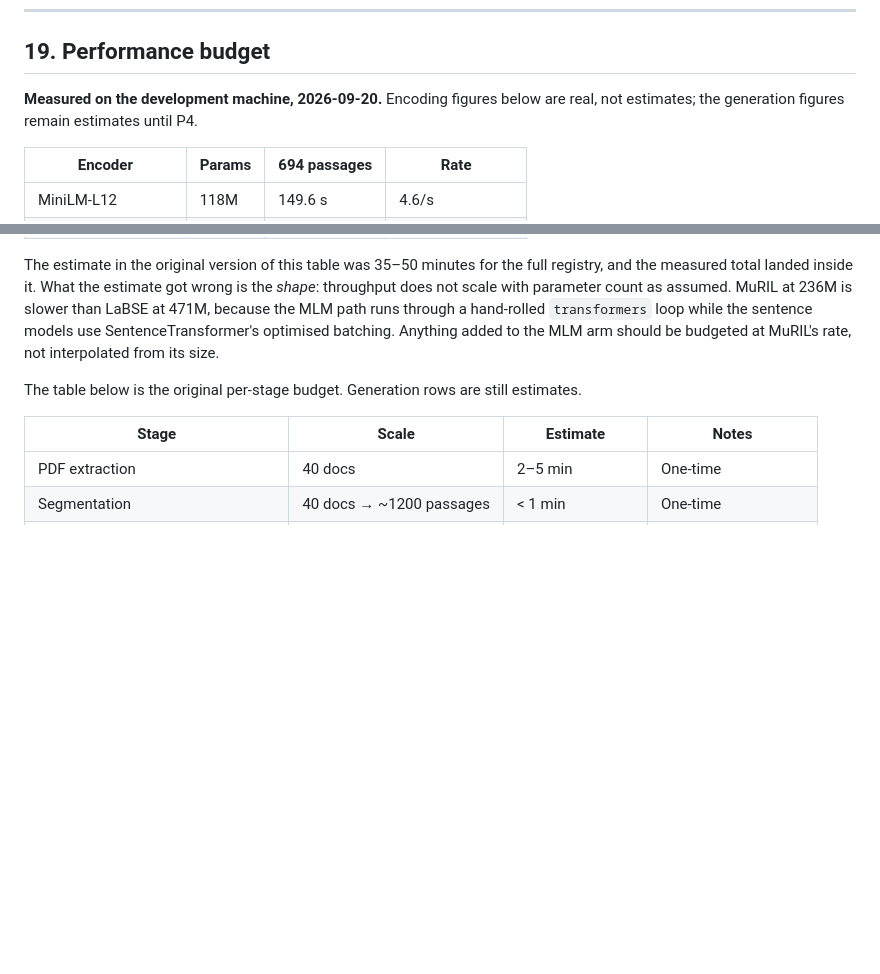
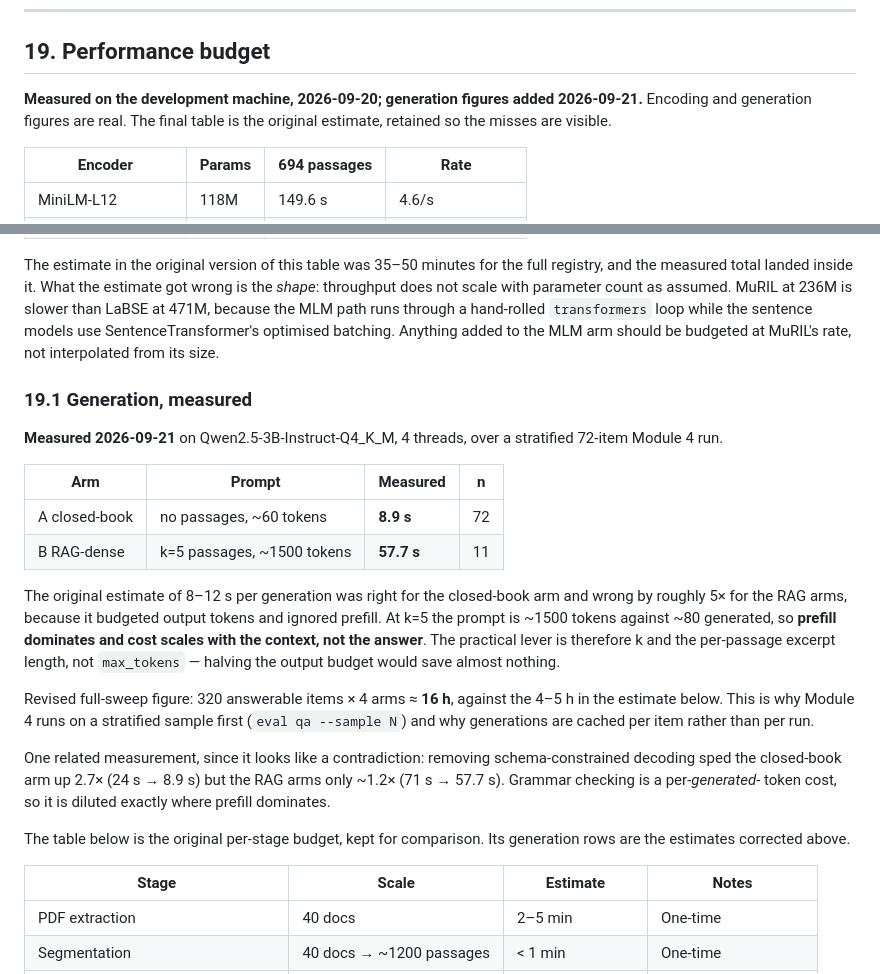
Before and after one commit to dhruvv1402/IndicRAG-QA, a Markdown page: docs/ARCHITECTURE.md, 2 parts joined by grey strips. Drawn GitHub-style; blank space fills up the shorter version.

Commit message:
Replace the Module 4 generation estimates with measurements
The estimate was 8-12s per generation and 4-5h for a full sweep. Measured
over 72 items: the closed-book arm is 8.9s, inside the estimate, and the
RAG arms are 57.7s, roughly 5x outside it. The estimate budgeted output
tokens and ignored prefill -- at k=5 the prompt is ~1500 tokens against
~80 generated, so cost scales with the context rather than the answer.

That changes what to tune. The lever is k and the per-passage excerpt
length; halving max_tokens would save almost nothing. Revised full-sweep
figure is ~16h, which is why Module 4 runs a stratified sample first and
caches per item.

Also records why the schema removal looks contradictory across arms:
2.7x on closed-book, 1.2x on the RAG arms. Grammar checking is a
per-generated-token cost, diluted exactly where prefill dominates.

The original estimate table is kept rather than deleted, so the misses
stay visible.

```diff
--- a/docs/ARCHITECTURE.md
+++ b/docs/ARCHITECTURE.md
@@ -652,7 +652,7 @@ indicrag dataset stats                             matrix coverage vs PRD §6.2
 
 ## 19. Performance budget
 
-**Measured on the development machine, 2026-09-20.** Encoding figures below are real, not estimates; the generation figures remain estimates until P4.
+**Measured on the development machine, 2026-09-20; generation figures added 2026-09-21.** Encoding and generation figures are real. The final table is the original estimate, retained so the misses are visible.
 
 | Encoder | Params | 694 passages | Rate |
 |---|---|---|---|
@@ -671,8 +671,35 @@ hand-rolled `transformers` loop while the sentence models use SentenceTransforme
 optimised batching. Anything added to the MLM arm should be budgeted at MuRIL's
 rate, not interpolated from its size.
 
-The table below is the original per-stage budget. Generation rows are still
-estimates.
+### 19.1 Generation, measured
+
+**Measured 2026-09-21** on Qwen2.5-3B-Instruct-Q4_K_M, 4 threads, over a
+stratified 72-item Module 4 run.
+
+| Arm | Prompt | Measured | n |
+|---|---|---|---|
+| A closed-book | no passages, ~60 tokens | **8.9 s** | 72 |
+| B RAG-dense | k=5 passages, ~1500 tokens | **57.7 s** | 11 |
+
+The original estimate of 8–12 s per generation was right for the closed-book arm
+and wrong by roughly 5× for the RAG arms, because it budgeted output tokens and
+ignored prefill. At k=5 the prompt is ~1500 tokens against ~80 generated, so
+**prefill dominates and cost scales with the context, not the answer**. The
+practical lever is therefore k and the per-passage excerpt length, not
+`max_tokens` — halving the output budget would save almost nothing.
+
+Revised full-sweep figure: 320 answerable items × 4 arms ≈ **16 h**, against the
+4–5 h in the estimate below. This is why Module 4 runs on a stratified sample
+first (`eval qa --sample N`) and why generations are cached per item rather than
+per run.
+
+One related measurement, since it looks like a contradiction: removing
+schema-constrained decoding sped the closed-book arm up 2.7× (24 s → 8.9 s) but
+the RAG arms only ~1.2× (71 s → 57.7 s). Grammar checking is a per-*generated*-
+token cost, so it is diluted exactly where prefill dominates.
+
+The table below is the original per-stage budget, kept for comparison. Its
+generation rows are the estimates corrected above.
 
 | Stage | Scale | Estimate | Notes |
 |---|---|---|---|
```
